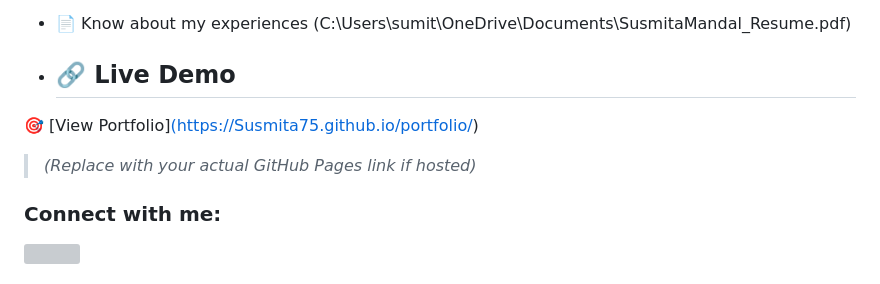
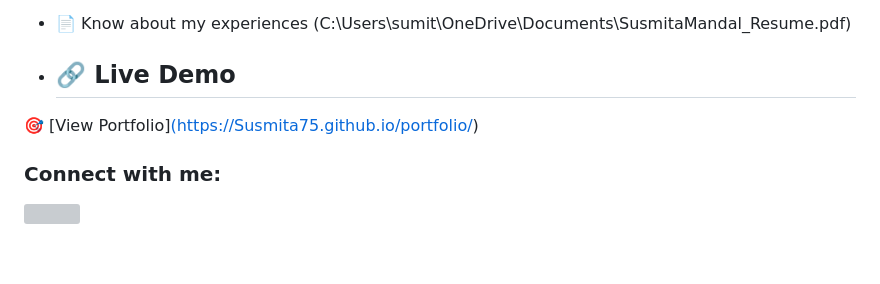
Before and after one commit to Susmita75/Portfolio_Project, a Markdown page: README.md, the part around the change. Rendered like a GitHub page; blank space fills up the shorter version; grey boxes are pictures that could not be loaded.

```diff
--- a/README.md
+++ b/README.md
@@ -11,7 +11,6 @@
  - ## 🔗 Live Demo
 
 🎯 [View Portfolio][(https://Susmita75.github.io/portfolio/)  ](http://127.0.0.1:5500/Index.html)
-> *(Replace with your actual GitHub Pages link if hosted)*
 
 
  <h3 align="left">Connect with me:</h3>
```
